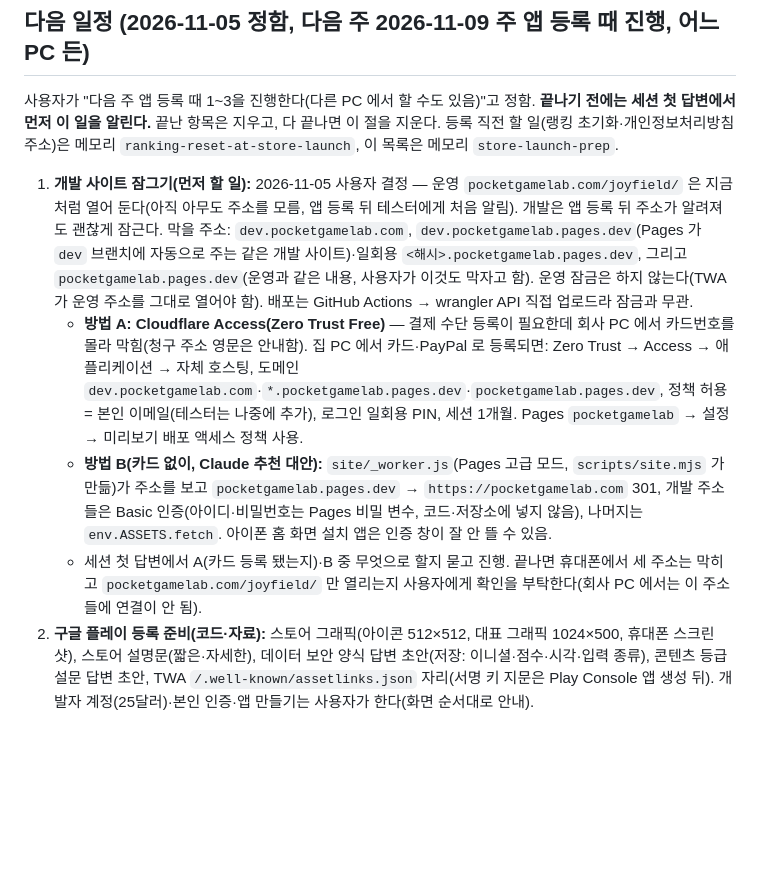
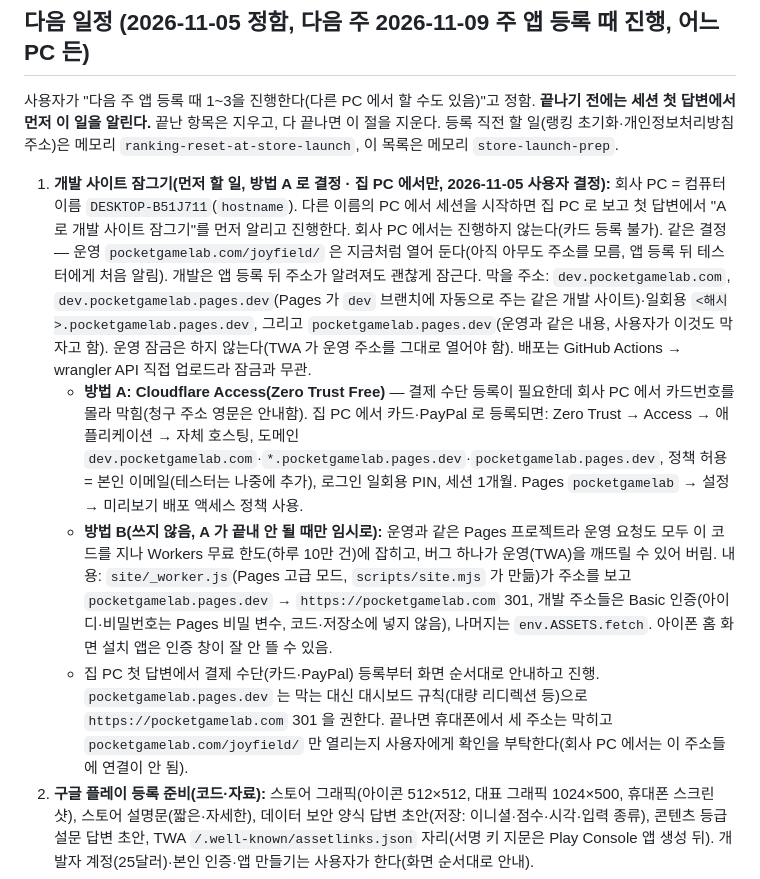
Before and after one commit to myong558/project-joypack, a Markdown page: CLAUDE.md, the part around the change. Rendered like a GitHub page; blank space fills up the shorter version.

Commit message:
개발 사이트 잠그기는 방법 A(Cloudflare Access)로 결정, 집 PC 에서만 진행(회사 PC = DESKTOP-B51J711, 다른 PC 면 첫 답변에서 먼저 알림). 방법 B 는 운영 요청까지 무료 한도·장애 위험이라 쓰지 않음
Co-Authored-By: Claude Opus 5.5 <noreply@anthropic.com>

```diff
--- a/CLAUDE.md
+++ b/CLAUDE.md
@@ -87,10 +87,10 @@
 
 사용자가 "다음 주 앱 등록 때 1~3을 진행한다(다른 PC 에서 할 수도 있음)"고 정함. **끝나기 전에는 세션 첫 답변에서 먼저 이 일을 알린다.** 끝난 항목은 지우고, 다 끝나면 이 절을 지운다. 등록 직전 할 일(랭킹 초기화·개인정보처리방침 주소)은 메모리 `ranking-reset-at-store-launch`, 이 목록은 메모리 `store-launch-prep`.
 
-1. **개발 사이트 잠그기(먼저 할 일):** 2026-11-05 사용자 결정 — 운영 `pocketgamelab.com/joyfield/` 은 지금처럼 열어 둔다(아직 아무도 주소를 모름, 앱 등록 뒤 테스터에게 처음 알림). 개발은 앱 등록 뒤 주소가 알려져도 괜찮게 잠근다. 막을 주소: `dev.pocketgamelab.com`, `dev.pocketgamelab.pages.dev`(Pages 가 `dev` 브랜치에 자동으로 주는 같은 개발 사이트)·일회용 `<해시>.pocketgamelab.pages.dev`, 그리고 `pocketgamelab.pages.dev`(운영과 같은 내용, 사용자가 이것도 막자고 함). 운영 잠금은 하지 않는다(TWA 가 운영 주소를 그대로 열어야 함). 배포는 GitHub Actions → wrangler API 직접 업로드라 잠금과 무관.
+1. **개발 사이트 잠그기(먼저 할 일, 방법 A 로 결정 · 집 PC 에서만, 2026-11-05 사용자 결정):** 회사 PC = 컴퓨터 이름 `DESKTOP-B51J711`(`hostname`). 다른 이름의 PC 에서 세션을 시작하면 집 PC 로 보고 첫 답변에서 "A 로 개발 사이트 잠그기"를 먼저 알리고 진행한다. 회사 PC 에서는 진행하지 않는다(카드 등록 불가). 같은 결정 — 운영 `pocketgamelab.com/joyfield/` 은 지금처럼 열어 둔다(아직 아무도 주소를 모름, 앱 등록 뒤 테스터에게 처음 알림). 개발은 앱 등록 뒤 주소가 알려져도 괜찮게 잠근다. 막을 주소: `dev.pocketgamelab.com`, `dev.pocketgamelab.pages.dev`(Pages 가 `dev` 브랜치에 자동으로 주는 같은 개발 사이트)·일회용 `<해시>.pocketgamelab.pages.dev`, 그리고 `pocketgamelab.pages.dev`(운영과 같은 내용, 사용자가 이것도 막자고 함). 운영 잠금은 하지 않는다(TWA 가 운영 주소를 그대로 열어야 함). 배포는 GitHub Actions → wrangler API 직접 업로드라 잠금과 무관.
    - **방법 A: Cloudflare Access(Zero Trust Free)** — 결제 수단 등록이 필요한데 회사 PC 에서 카드번호를 몰라 막힘(청구 주소 영문은 안내함). 집 PC 에서 카드·PayPal 로 등록되면: Zero Trust → Access → 애플리케이션 → 자체 호스팅, 도메인 `dev.pocketgamelab.com`·`*.pocketgamelab.pages.dev`·`pocketgamelab.pages.dev`, 정책 허용 = 본인 이메일(테스터는 나중에 추가), 로그인 일회용 PIN, 세션 1개월. Pages `pocketgamelab` → 설정 → 미리보기 배포 액세스 정책 사용.
-   - **방법 B(카드 없이, Claude 추천 대안):** `site/_worker.js`(Pages 고급 모드, `scripts/site.mjs` 가 만듦)가 주소를 보고 `pocketgamelab.pages.dev` → `https://pocketgamelab.com` 301, 개발 주소들은 Basic 인증(아이디·비밀번호는 Pages 비밀 변수, 코드·저장소에 넣지 않음), 나머지는 `env.ASSETS.fetch`. 아이폰 홈 화면 설치 앱은 인증 창이 잘 안 뜰 수 있음.
-   - 세션 첫 답변에서 A(카드 등록 됐는지)·B 중 무엇으로 할지 묻고 진행. 끝나면 휴대폰에서 세 주소는 막히고 `pocketgamelab.com/joyfield/` 만 열리는지 사용자에게 확인을 부탁한다(회사 PC 에서는 이 주소들에 연결이 안 됨).
+   - **방법 B(쓰지 않음, A 가 끝내 안 될 때만 임시로):** 운영과 같은 Pages 프로젝트라 운영 요청도 모두 이 코드를 지나 Workers 무료 한도(하루 10만 건)에 잡히고, 버그 하나가 운영(TWA)을 깨뜨릴 수 있어 버림. 내용: `site/_worker.js`(Pages 고급 모드, `scripts/site.mjs` 가 만듦)가 주소를 보고 `pocketgamelab.pages.dev` → `https://pocketgamelab.com` 301, 개발 주소들은 Basic 인증(아이디·비밀번호는 Pages 비밀 변수, 코드·저장소에 넣지 않음), 나머지는 `env.ASSETS.fetch`. 아이폰 홈 화면 설치 앱은 인증 창이 잘 안 뜰 수 있음.
+   - 집 PC 첫 답변에서 결제 수단(카드·PayPal) 등록부터 화면 순서대로 안내하고 진행. `pocketgamelab.pages.dev` 는 막는 대신 대시보드 규칙(대량 리디렉션 등)으로 `https://pocketgamelab.com` 301 을 권한다. 끝나면 휴대폰에서 세 주소는 막히고 `pocketgamelab.com/joyfield/` 만 열리는지 사용자에게 확인을 부탁한다(회사 PC 에서는 이 주소들에 연결이 안 됨).
 2. **구글 플레이 등록 준비(코드·자료):** 스토어 그래픽(아이콘 512×512, 대표 그래픽 1024×500, 휴대폰 스크린샷), 스토어 설명문(짧은·자세한), 데이터 보안 양식 답변 초안(저장: 이니셜·점수·시각·입력 종류), 콘텐츠 등급 설문 답변 초안, TWA `/.well-known/assetlinks.json` 자리(서명 키 지문은 Play Console 앱 생성 뒤). 개발자 계정(25달러)·본인 인증·앱 만들기는 사용자가 한다(화면 순서대로 안내).
 3. **출시 전 점검:** 공개 게임 전체 `pnpm check:screens <id> all`, 서비스 워커 "옛 버전 설치 → 새 버전 업데이트" 확인, 오프라인 동작 확인.
 
```
Also changed, not shown: 1 other file.
